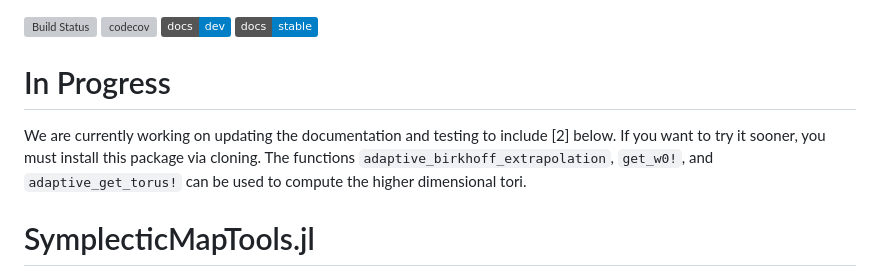
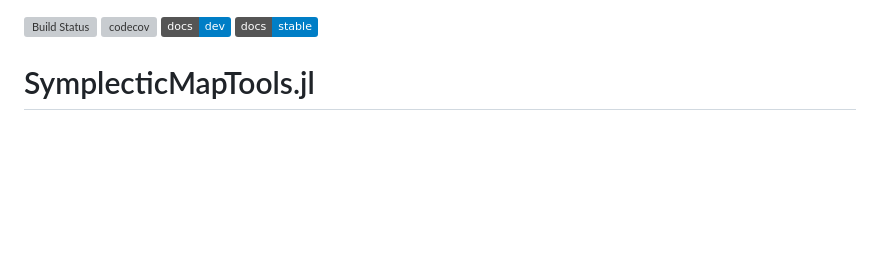
Before and after one commit to maxeruth/SymplecticMapTools.jl, a Markdown page: README.md, the part around the change. Rendered like a GitHub page; badges without logos; blank space fills up the shorter version; grey boxes are pictures that could not be loaded.

```diff
--- a/README.md
+++ b/README.md
@@ -2,11 +2,6 @@
 [![codecov](https://codecov.io/gh/maxeruth/SymplecticMapTools.jl/branch/main/graph/badge.svg?token=5L40XV3NZ8)](https://codecov.io/gh/maxeruth/SymplecticMapTools.jl)
 [![](https://img.shields.io/badge/docs-dev-blue.svg)](https://maxeruth.github.io/SymplecticMapTools.jl/dev/)
 [![](https://img.shields.io/badge/docs-stable-blue.svg)](https://maxeruth.github.io/SymplecticMapTools.jl/stable/)
-
-# In Progress
-We are currently working on updating the documentation and testing to include [2] below.
-If you want to try it sooner, you must install this package via cloning.
-The functions `adaptive_birkhoff_extrapolation`, `get_w0!`, and `adaptive_get_torus!` can be used to compute the higher dimensional tori.
 
 # SymplecticMapTools.jl
 SymplecticMapTools is a package devoted to different tools for analyzing
```
